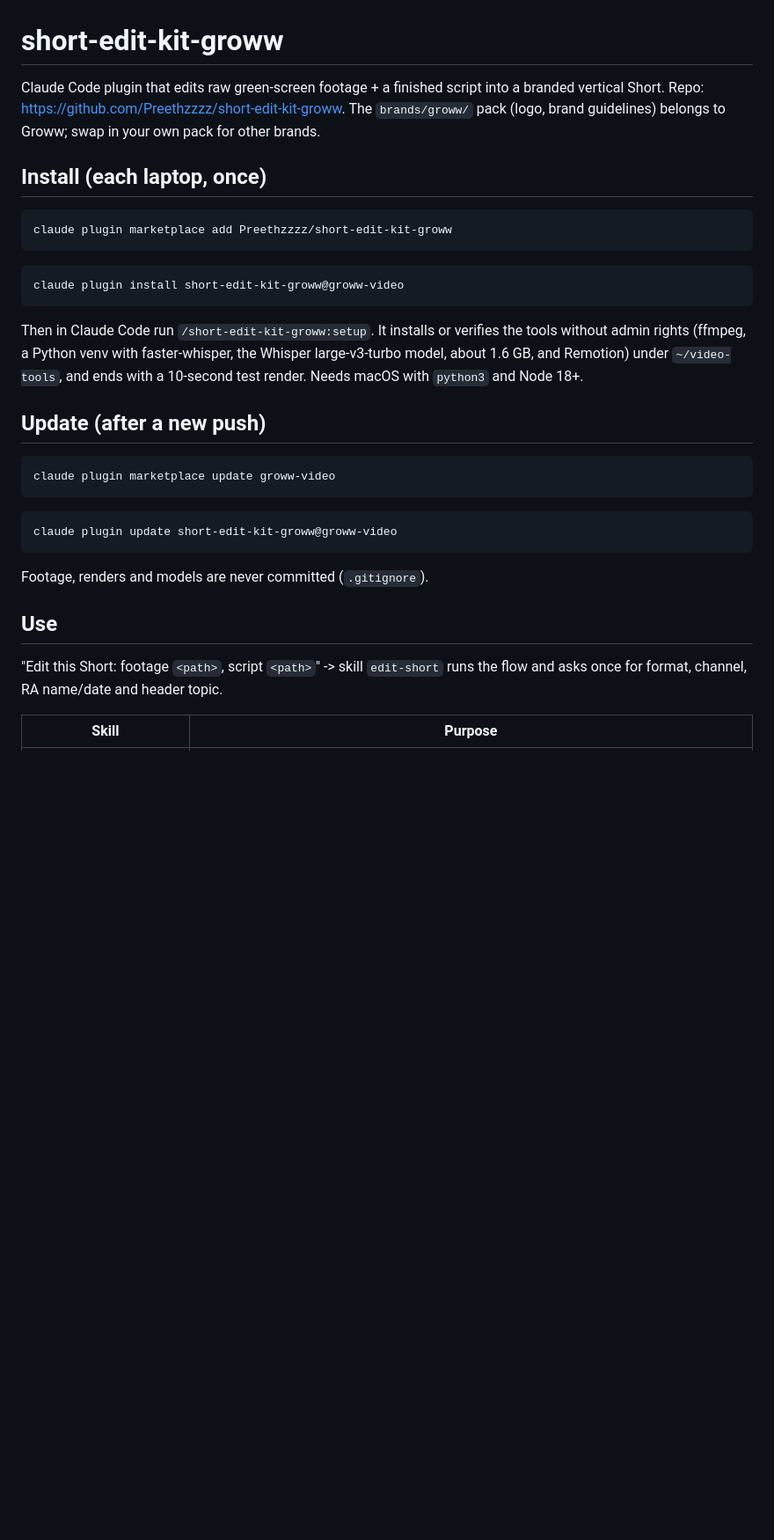
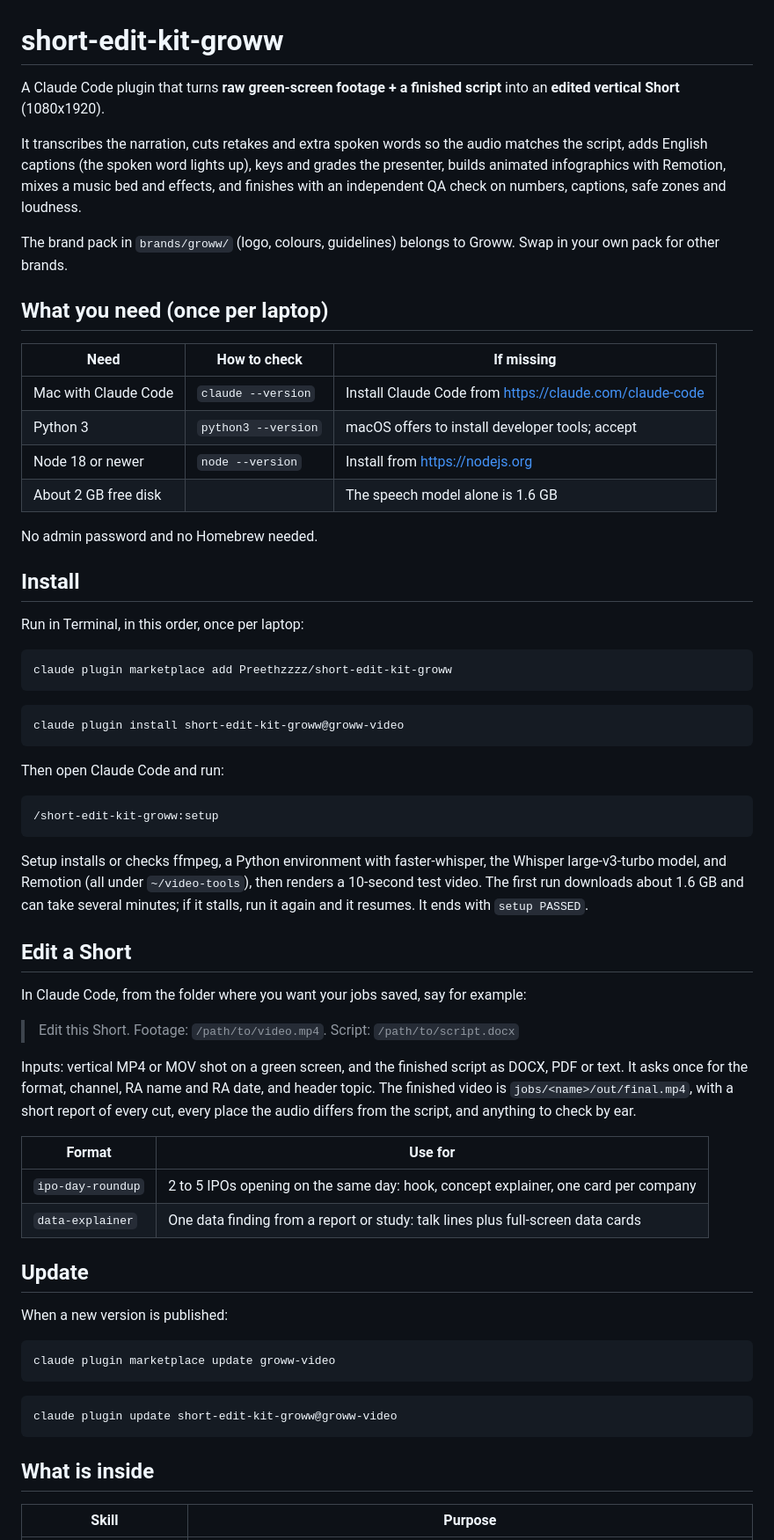
Before and after one commit to Preethzzzz/short-edit-kit-groww, a Markdown page: README.md, the part around one of its changes. Shown at 88% size. GitHub-like rendering; blank space fills up the shorter version.

````diff
--- a/README.md
+++ b/README.md
@@ -1,18 +1,59 @@
 # short-edit-kit-groww
 
-Claude Code plugin that edits raw green-screen footage + a finished script into a branded vertical Short.
-Repo: https://github.com/Preethzzzz/short-edit-kit-groww. The `brands/groww/` pack (logo, brand guidelines) belongs to Groww; swap in your own pack for other brands.
+A Claude Code plugin that turns **raw green-screen footage + a finished script** into an **edited vertical Short** (1080x1920).
 
-## Install (each laptop, once)
+It transcribes the narration, cuts retakes and extra spoken words so the audio matches the script, adds English captions (the spoken word lights up), keys and grades the presenter, builds animated infographics with Remotion, mixes a music bed and effects, and finishes with an independent QA check on numbers, captions, safe zones and loudness.
+
+The brand pack in `brands/groww/` (logo, colours, guidelines) belongs to Groww. Swap in your own pack for other brands.
+
+## What you need (once per laptop)
+
+| Need | How to check | If missing |
+|---|---|---|
+| Mac with Claude Code | `claude --version` | Install Claude Code from https://claude.com/claude-code |
+| Python 3 | `python3 --version` | macOS offers to install developer tools; accept |
+| Node 18 or newer | `node --version` | Install from https://nodejs.org |
+| About 2 GB free disk | | The speech model alone is 1.6 GB |
+
+No admin password and no Homebrew needed.
+
+## Install
+
+Run in Terminal, in this order, once per laptop:
+
 ```bash
 claude plugin marketplace add Preethzzzz/short-edit-kit-groww
 ```
 ```bash
 claude plugin install short-edit-kit-groww@groww-video
 ```
-Then in Claude Code run `/short-edit-kit-groww:setup`. It installs or verifies the tools without admin rights (ffmpeg, a Python venv with faster-whisper, the Whisper large-v3-turbo model, about 1.6 GB, and Remotion) under `~/video-tools`, and ends with a 10-second test render. Needs macOS with `python3` and Node 18+.
 
-## Update (after a new push)
+Then open Claude Code and run:
+
+```
+/short-edit-kit-groww:setup
+```
+
+Setup installs or checks ffmpeg, a Python environment with faster-whisper, the Whisper large-v3-turbo model, and Remotion (all under `~/video-tools`), then renders a 10-second test video. The first run downloads about 1.6 GB and can take several minutes; if it stalls, run it again and it resumes. It ends with `setup PASSED`.
+
+## Edit a Short
+
+In Claude Code, from the folder where you want your jobs saved, say for example:
+
+> Edit this Short. Footage: `/path/to/video.mp4`. Script: `/path/to/script.docx`
+
+Inputs: vertical MP4 or MOV shot on a green screen, and the finished script as DOCX, PDF or text.
+It asks once for the format, channel, RA name and RA date, and header topic. The finished video is `jobs/<name>/out/final.mp4`, with a short report of every cut, every place the audio differs from the script, and anything to check by ear.
+
+| Format | Use for |
+|---|---|
+| `ipo-day-roundup` | 2 to 5 IPOs opening on the same day: hook, concept explainer, one card per company |
+| `data-explainer` | One data finding from a report or study: talk lines plus full-screen data cards |
+
+## Update
+
+When a new version is published:
+
 ```bash
 claude plugin marketplace update groww-video
 ```
@@ -20,10 +61,7 @@ claude plugin marketplace update groww-video
 claude plugin update short-edit-kit-groww@groww-video
 ```
 
-Footage, renders and models are never committed (`.gitignore`).
-
-## Use
-"Edit this Short: footage `<path>`, script `<path>`" -> skill `edit-short` runs the flow and asks once for format, channel, RA name/date and header topic.
+## What is inside
 
 | Skill | Purpose |
 |---|---|
````
Also changed, not shown: other parts of README.md (+40 -20 lines).
